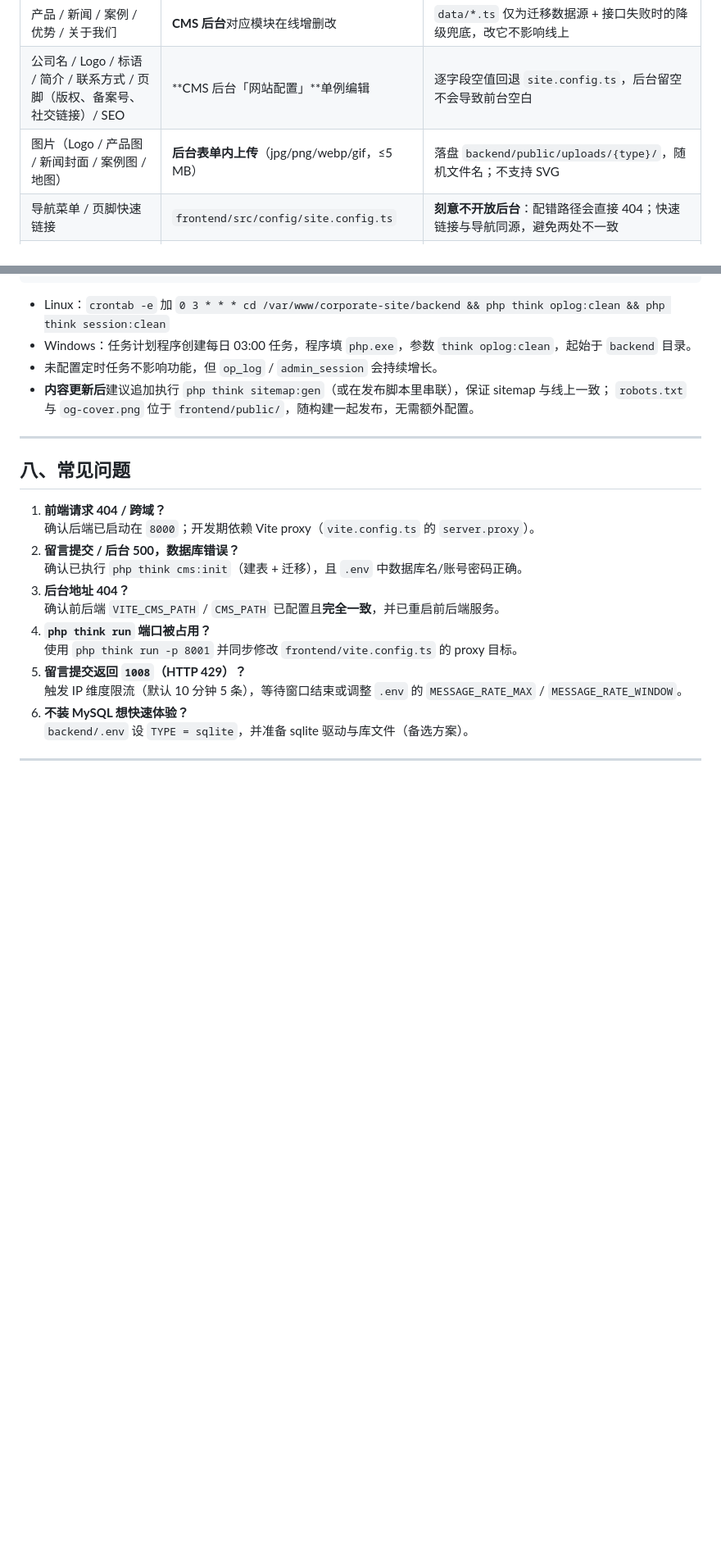
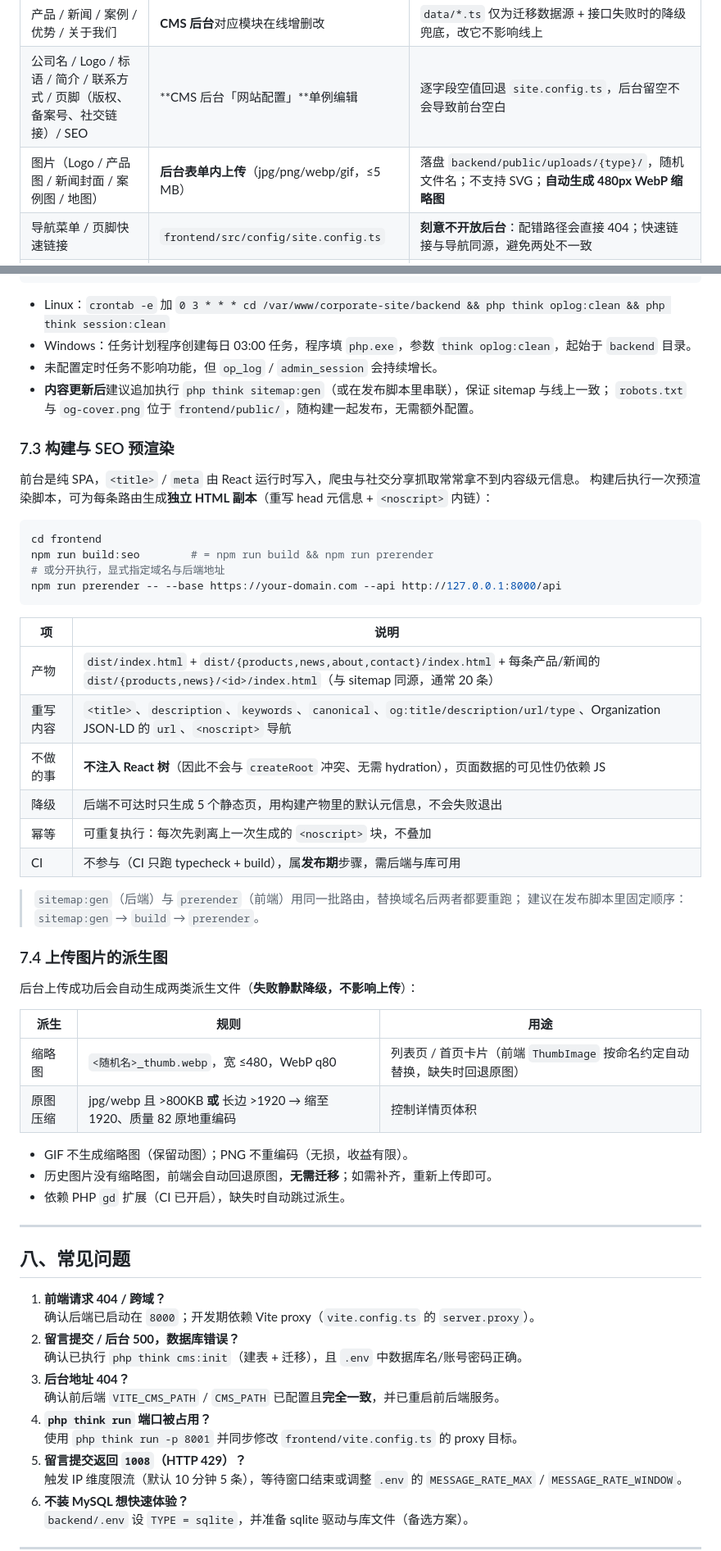
Before and after one commit to leo0315code/corporate-site, a Markdown page: README.md, 2 parts joined by grey strips. Shown at 82% size. Drawn GitHub-style; blank space fills up the shorter version.

Commit message:
docs: 补预渲染/缩略图/id 不可变说明，更新评审整改状态

````diff
--- a/README.md
+++ b/README.md
@@ -169,7 +169,7 @@ CI：[`.github/workflows/ci.yml`](.github/workflows/ci.yml)，push / PR 时并
 | -------------------------- | ------------------------------------------- | --------------------------------------------------------- |
 | 产品 / 新闻 / 案例 / 优势 / 关于我们 | **CMS 后台**对应模块在线增删改                      | `data/*.ts` 仅为迁移数据源 + 接口失败时的降级兜底，改它不影响线上           |
 | 公司名 / Logo / 标语 / 简介 / 联系方式 / 页脚（版权、备案号、社交链接）/ SEO | **CMS 后台「网站配置」**单例编辑                  | 逐字段空值回退 `site.config.ts`，后台留空不会导致前台空白               |
-| 图片（Logo / 产品图 / 新闻封面 / 案例图 / 地图） | **后台表单内上传**（jpg/png/webp/gif，≤5 MB）   | 落盘 `backend/public/uploads/{type}/`，随机文件名；不支持 SVG    |
+| 图片（Logo / 产品图 / 新闻封面 / 案例图 / 地图） | **后台表单内上传**（jpg/png/webp/gif，≤5 MB）   | 落盘 `backend/public/uploads/{type}/`，随机文件名；不支持 SVG；**自动生成 480px WebP 缩略图** |
 | 导航菜单 / 页脚快速链接                      | `frontend/src/config/site.config.ts`        | **刻意不开放后台**：配错路径会直接 404；快速链接与导航同源，避免两处不一致     |
 | 品牌主色                                | `frontend/tailwind.config.js`（`colors.primary`） | 受构建期 Tailwind 编译约束，运行时改色需整体改 CSS 变量注入（独立课题） |
 
@@ -393,6 +395,43 @@ php think sitemap:gen
 - **内容更新后**建议追加执行 `php think sitemap:gen`（或在发布脚本里串联），保证 sitemap 与线上一致；
   `robots.txt` 与 `og-cover.png` 位于 `frontend/public/`，随构建一起发布，无需额外配置。
 
+### 7.3 构建与 SEO 预渲染
+
+前台是纯 SPA，`<title>` / `meta` 由 React 运行时写入，爬虫与社交分享抓取常常拿不到内容级元信息。
+构建后执行一次预渲染脚本，可为每条路由生成**独立 HTML 副本**（重写 head 元信息 + `<noscript>` 内链）：
+
+```bash
+cd frontend
+npm run build:seo        # = npm run build && npm run prerender
+# 或分开执行，显式指定域名与后端地址
+npm run prerender -- --base https://your-domain.com --api http://127.0.0.1:8000/api
+```
+
+| 项 | 说明 |
+| --- | --- |
+| 产物 | `dist/index.html` + `dist/{products,news,about,contact}/index.html` + 每条产品/新闻的 `dist/{products,news}/<id>/index.html`（与 sitemap 同源，通常 20 条） |
+| 重写内容 | `<title>`、`description`、`keywords`、`canonical`、`og:title/description/url/type`、Organization JSON-LD 的 `url`、`<noscript>` 导航 |
+| 不做的事 | **不注入 React 树**（因此不会与 `createRoot` 冲突、无需 hydration），页面数据的可见性仍依赖 JS |
+| 降级 | 后端不可达时只生成 5 个静态页，用构建产物里的默认元信息，不会失败退出 |
+| 幂等 | 可重复执行：每次先剥离上一次生成的 `<noscript>` 块，不叠加 |
+| CI | 不参与（CI 只跑 typecheck + build），属**发布期**步骤，需后端与库可用 |
+
+> `sitemap:gen`（后端）与 `prerender`（前端）用同一批路由，替换域名后两者都要重跑；
+> 建议在发布脚本里固定顺序：`sitemap:gen` → `build` → `prerender`。
+
+### 7.4 上传图片的派生图
+
+后台上传成功后会自动生成两类派生文件（**失败静默降级，不影响上传**）：
+
+| 派生 | 规则 | 用途 |
+| --- | --- | --- |
+| 缩略图 | `<随机名>_thumb.webp`，宽 ≤480，WebP q80 | 列表页 / 首页卡片（前端 `ThumbImage` 按命名约定自动替换，缺失时回退原图） |
+| 原图压缩 | jpg/webp 且 >800KB **或** 长边 >1920 → 缩至 1920、质量 82 原地重编码 | 控制详情页体积 |
+
+- GIF 不生成缩略图（保留动图）；PNG 不重编码（无损，收益有限）。
+- 历史图片没有缩略图，前端会自动回退原图，**无需迁移**；如需补齐，重新上传即可。
+- 依赖 PHP `gd` 扩展（CI 已开启），缺失时自动跳过派生。
+
 ---
 
 ## 八、常见问题
````
Also changed, not shown: other parts of README.md (+2 -0 lines), docs/CODE-REVIEW-2026-10-19.md (+4 -4 lines).
